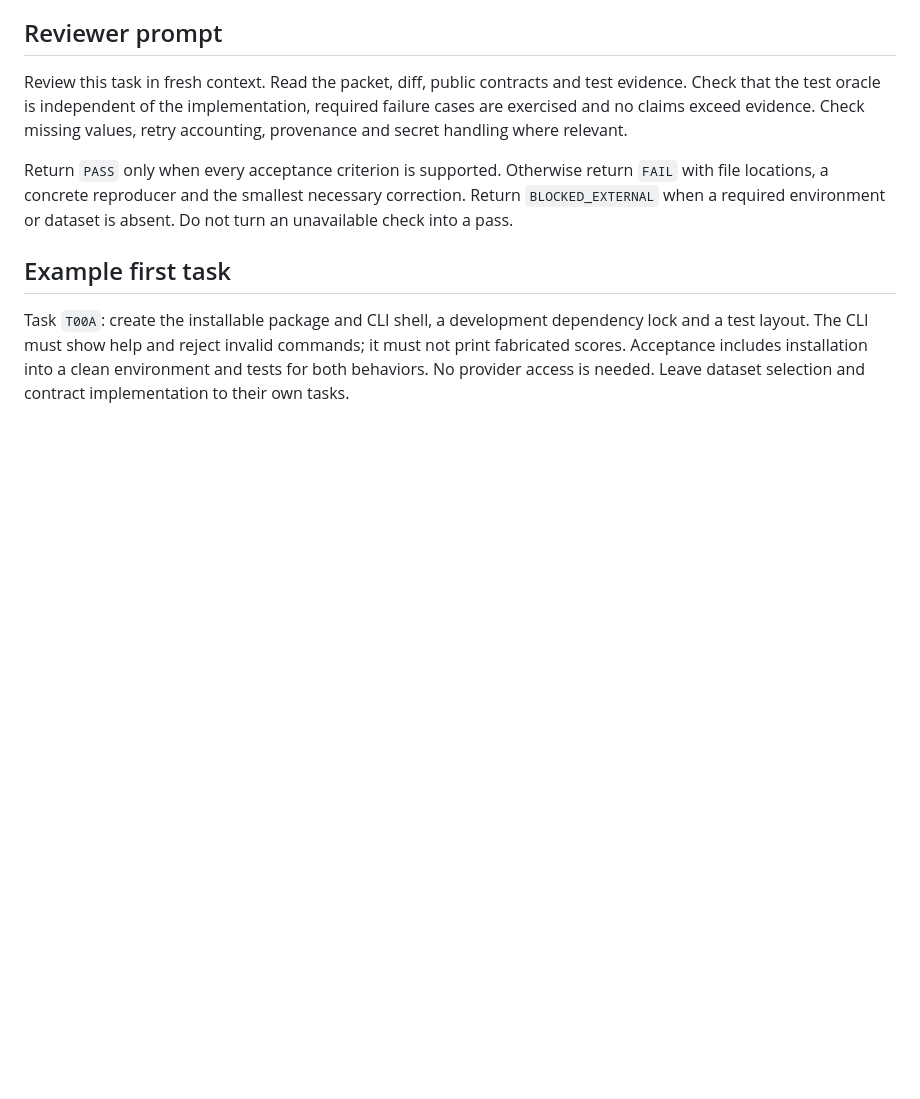
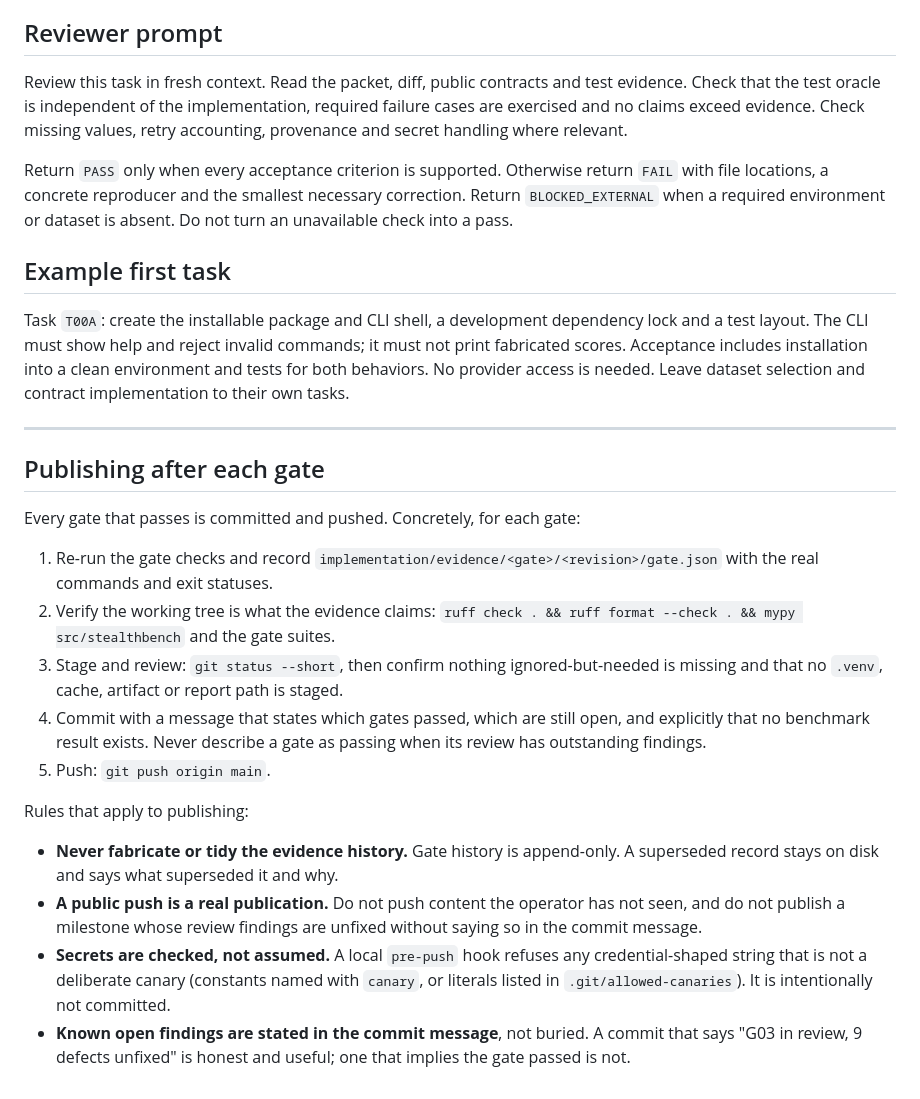
Before and after one commit to mobashirrahman/stealthbench, a Markdown page: docs/AGENT_TASK_TEMPLATE.md, the part around the change. Rendered like a GitHub page; blank space fills up the shorter version.

Commit message:
Document the per-gate publish workflow
Records the commit/push cadence for gates and the honesty rules that apply to
publishing: evidence history is append-only, a public push is a real publication,
secrets are checked by a local pre-push hook rather than assumed, and open review
findings are stated in the commit message instead of being buried.

```diff
--- a/docs/AGENT_TASK_TEMPLATE.md
+++ b/docs/AGENT_TASK_TEMPLATE.md
@@ -58,3 +58,35 @@ Return `PASS` only when every acceptance criterion is supported. Otherwise retur
 ## Example first task
 
 Task `T00A`: create the installable package and CLI shell, a development dependency lock and a test layout. The CLI must show help and reject invalid commands; it must not print fabricated scores. Acceptance includes installation into a clean environment and tests for both behaviors. No provider access is needed. Leave dataset selection and contract implementation to their own tasks.
+
+---
+
+## Publishing after each gate
+
+Every gate that passes is committed and pushed. Concretely, for each gate:
+
+1. Re-run the gate checks and record `implementation/evidence/<gate>/<revision>/gate.json`
+   with the real commands and exit statuses.
+2. Verify the working tree is what the evidence claims:
+   `ruff check . && ruff format --check . && mypy src/stealthbench` and the gate suites.
+3. Stage and review: `git status --short`, then confirm nothing ignored-but-needed is
+   missing and that no `.venv`, cache, artifact or report path is staged.
+4. Commit with a message that states which gates passed, which are still open, and
+   explicitly that no benchmark result exists. Never describe a gate as passing when
+   its review has outstanding findings.
+5. Push: `git push origin main`.
+
+Rules that apply to publishing:
+
+- **Never fabricate or tidy the evidence history.** Gate history is append-only. A
+  superseded record stays on disk and says what superseded it and why.
+- **A public push is a real publication.** Do not push content the operator has not
+  seen, and do not publish a milestone whose review findings are unfixed without
+  saying so in the commit message.
+- **Secrets are checked, not assumed.** A local `pre-push` hook refuses any
+  credential-shaped string that is not a deliberate canary (constants named with
+  `canary`, or literals listed in `.git/allowed-canaries`). It is intentionally not
+  committed.
+- **Known open findings are stated in the commit message**, not buried. A commit that
+  says "G03 in review, 9 defects unfixed" is honest and useful; one that implies the
+  gate passed is not.
```
